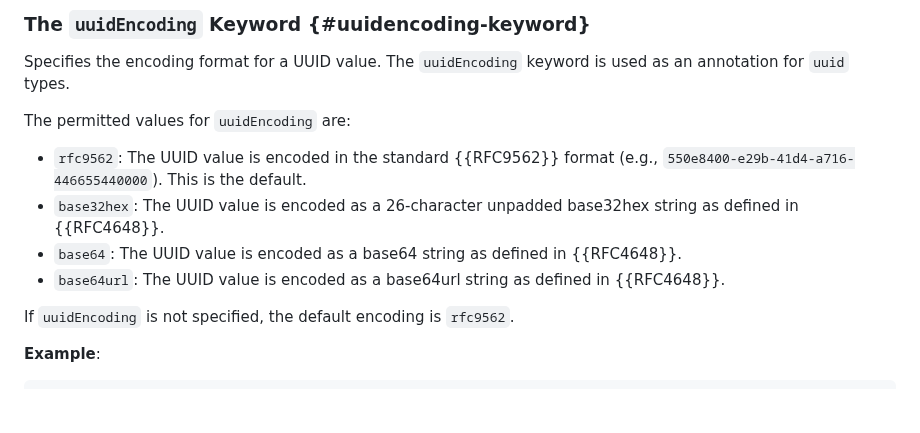
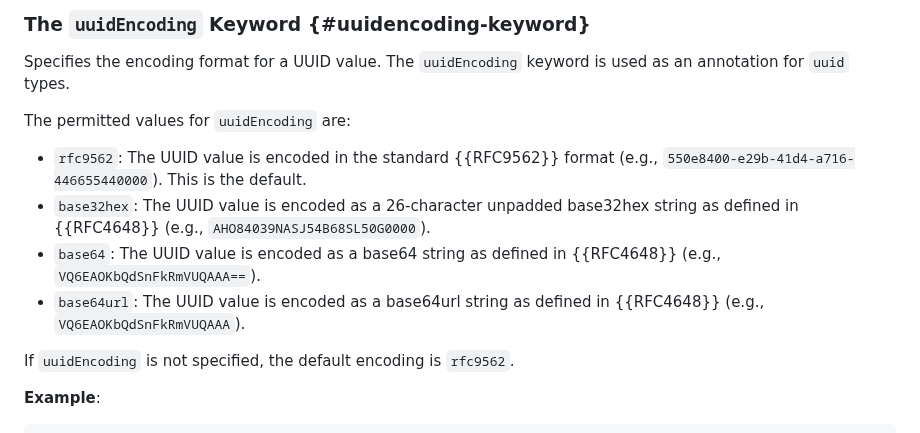
Before and after one commit to json-structure/core, a Markdown page: draft-vasters-json-structure-core.md, the part around the change. Rendered like a GitHub page; blank space fills up the shorter version.

Commit message:
Add inline examples for each UUID encoding format

```diff
--- a/draft-vasters-json-structure-core.md
+++ b/draft-vasters-json-structure-core.md
@@ -1454,11 +1454,11 @@ The permitted values for `uuidEncoding` are:
 - `rfc9562`: The UUID value is encoded in the standard {{RFC9562}} format
   (e.g., `550e8400-e29b-41d4-a716-446655440000`). This is the default.
 - `base32hex`: The UUID value is encoded as a 26-character unpadded base32hex
-  string as defined in {{RFC4648}}.
+  string as defined in {{RFC4648}} (e.g., `AHO84039NASJ54B68SL50G0000`).
 - `base64`: The UUID value is encoded as a base64 string as defined in
-  {{RFC4648}}.
+  {{RFC4648}} (e.g., `VQ6EAOKbQdSnFkRmVUQAAA==`).
 - `base64url`: The UUID value is encoded as a base64url string as defined in
-  {{RFC4648}}.
+  {{RFC4648}} (e.g., `VQ6EAOKbQdSnFkRmVUQAAA`).
 
 If `uuidEncoding` is not specified, the default encoding is `rfc9562`.
 
```
